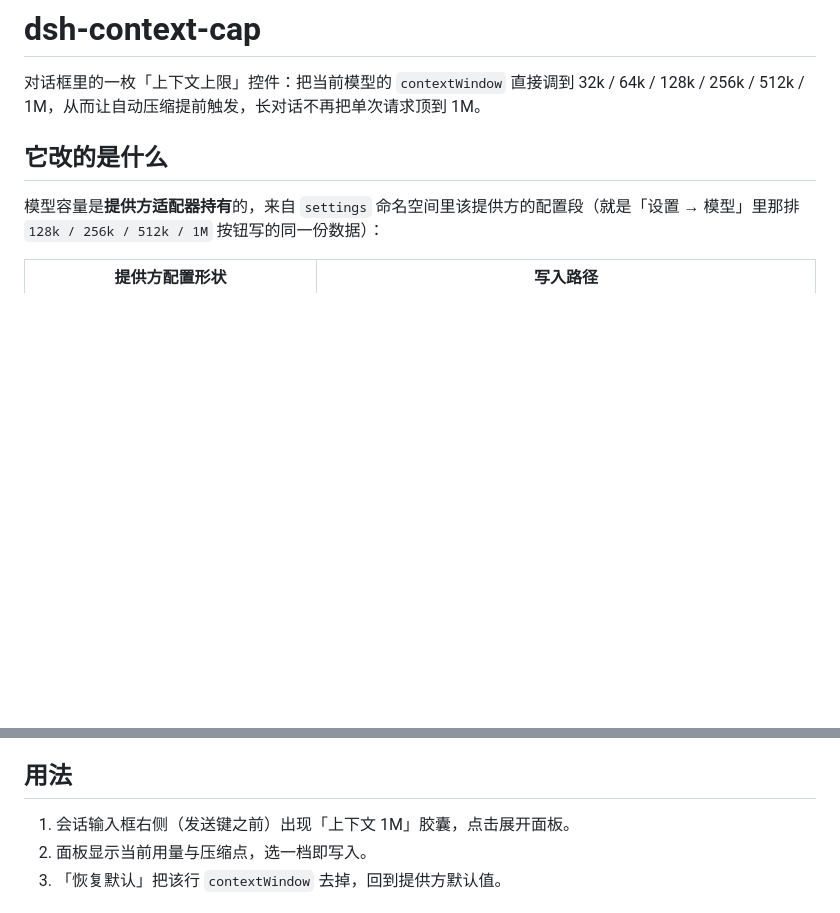
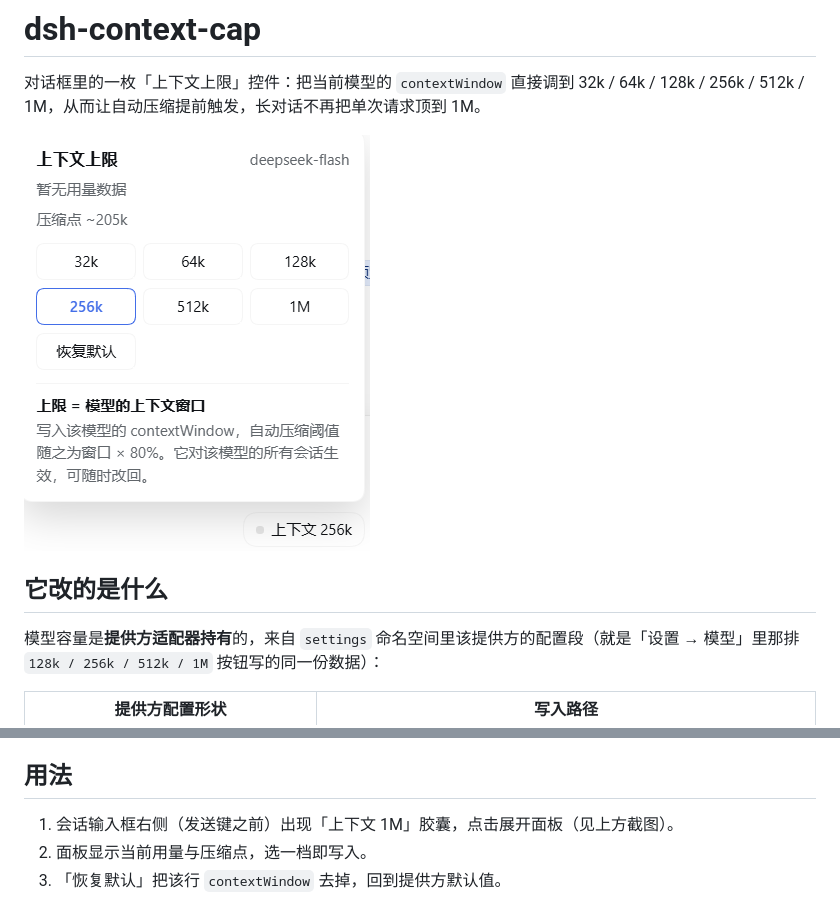
Before and after one commit to mouse985/dsh-context-cap, a Markdown page: README.md, 2 parts joined by grey strips. GitHub-like rendering; pictures changed too: assets/panel.png (added); blank space fills up the shorter version.

Commit message:
docs: show the composer chip and the cap panel in the README

```diff
--- a/README.md
+++ b/README.md
@@ -1,6 +1,8 @@
 # dsh-context-cap
 
 对话框里的一枚「上下文上限」控件：把当前模型的 `contextWindow` 直接调到 32k / 64k / 128k / 256k / 512k / 1M，从而让自动压缩提前触发，长对话不再把单次请求顶到 1M。
+
+![胶囊显示「上下文 256k」；面板列出 32k/64k/128k/256k/512k/1M 与「恢复默认」，并给出压缩点](assets/panel.png)
 
 ## 它改的是什么
 
@@ -35,7 +37,7 @@
 
 ## 用法
 
-1. 会话输入框右侧（发送键之前）出现「上下文 1M」胶囊，点击展开面板。
+1. 会话输入框右侧（发送键之前）出现「上下文 1M」胶囊，点击展开面板（见上方截图）。
 2. 面板显示当前用量与压缩点，选一档即写入。
 3. 「恢复默认」把该行 `contextWindow` 去掉，回到提供方默认值。
 
```
Also changed, not shown: 2 other files.
